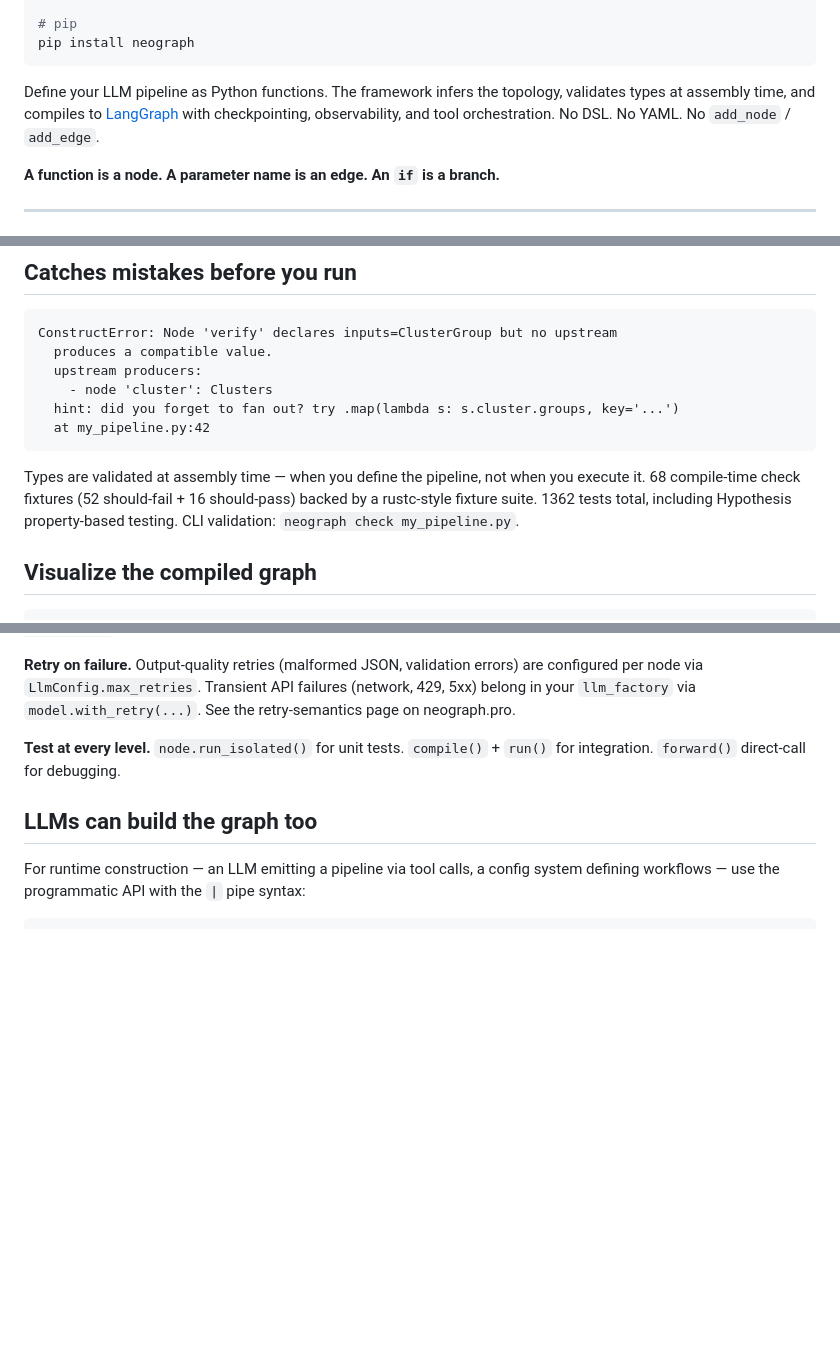
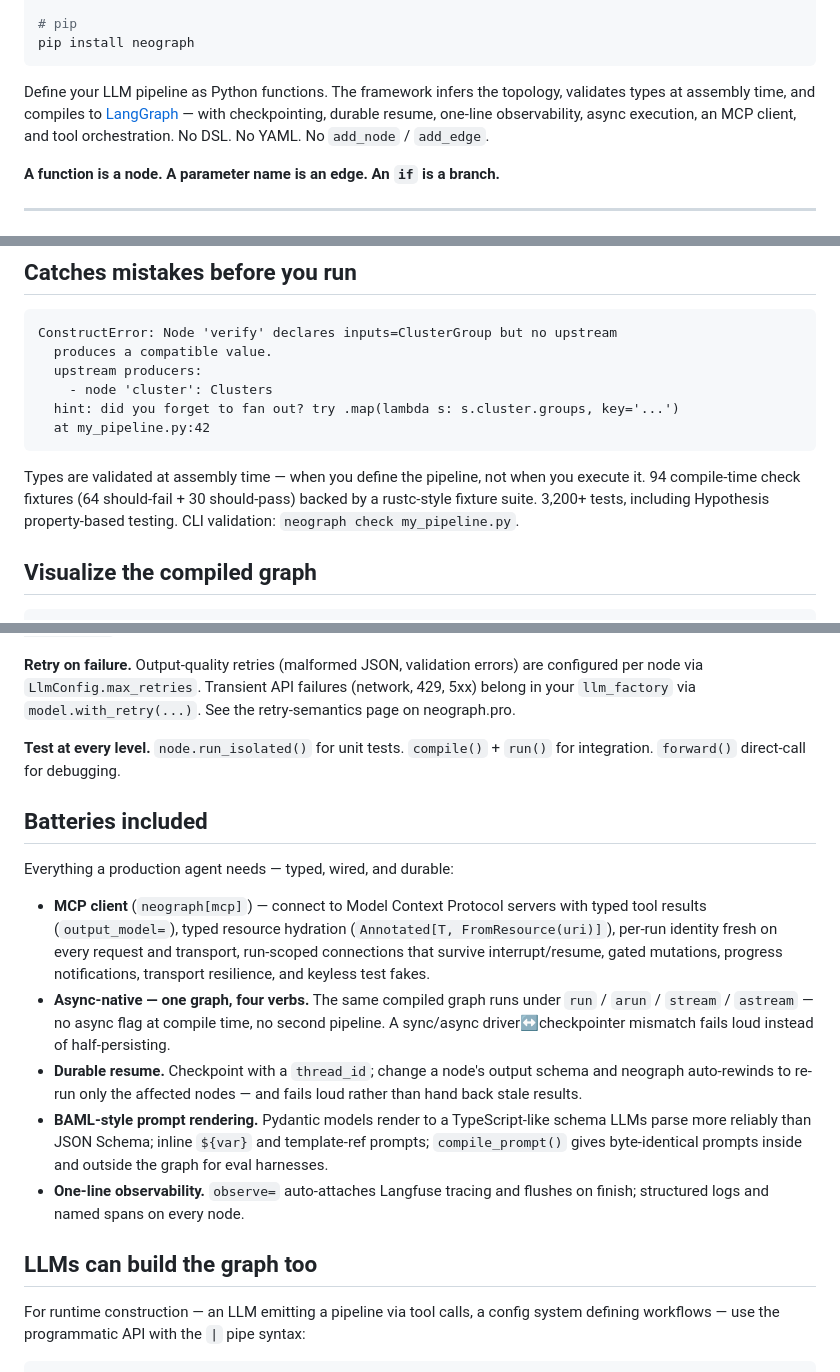
Before and after one commit to KonstantinMirin/neograph, a Markdown page: README.md, 3 parts joined by grey strips. GitHub-like rendering; blank space fills up the shorter version.

Commit message:
docs: refresh AGENTS/README to the current surface (MCP, async, durable, BAML, observability); tighten intro + north star

````diff
--- a/README.md
+++ b/README.md
@@ -12,7 +12,7 @@ uv add neograph
 pip install neograph
 ```
 
-Define your LLM pipeline as Python functions. The framework infers the topology, validates types at assembly time, and compiles to [LangGraph](https://github.com/langchain-ai/langgraph) with checkpointing, observability, and tool orchestration. No DSL. No YAML. No `add_node` / `add_edge`.
+Define your LLM pipeline as Python functions. The framework infers the topology, validates types at assembly time, and compiles to [LangGraph](https://github.com/langchain-ai/langgraph) — with checkpointing, durable resume, one-line observability, async execution, an MCP client, and tool orchestration. No DSL. No YAML. No `add_node` / `add_edge`.
 
 **A function is a node. A parameter name is an edge. An `if` is a branch.**
 
@@ -133,7 +133,7 @@ ConstructError: Node 'verify' declares inputs=ClusterGroup but no upstream
   at my_pipeline.py:42
 ```
 
-Types are validated at assembly time — when you define the pipeline, not when you execute it. 68 compile-time check fixtures (52 should-fail + 16 should-pass) backed by a rustc-style fixture suite. 1362 tests total, including Hypothesis property-based testing. CLI validation: `neograph check my_pipeline.py`.
+Types are validated at assembly time — when you define the pipeline, not when you execute it. 94 compile-time check fixtures (64 should-fail + 30 should-pass) backed by a rustc-style fixture suite. 3,200+ tests, including Hypothesis property-based testing. CLI validation: `neograph check my_pipeline.py`.
 
 ## Visualize the compiled graph
 
@@ -157,6 +157,16 @@ Set `NEOGRAPH_DEV=1` for auto-printed DAG summaries after every `compile()`.
 **Retry on failure.** Output-quality retries (malformed JSON, validation errors) are configured per node via `LlmConfig.max_retries`. Transient API failures (network, 429, 5xx) belong in your `llm_factory` via `model.with_retry(...)`. See the retry-semantics page on neograph.pro.
 
 **Test at every level.** `node.run_isolated()` for unit tests. `compile()` + `run()` for integration. `forward()` direct-call for debugging.
+
+## Batteries included
+
+Everything a production agent needs — typed, wired, and durable:
+
+- **MCP client** (`neograph[mcp]`) — connect to Model Context Protocol servers with typed tool results (`output_model=`), typed resource hydration (`Annotated[T, FromResource(uri)]`), per-run identity fresh on every request and transport, run-scoped connections that survive interrupt/resume, gated mutations, progress notifications, transport resilience, and keyless test fakes.
+- **Async-native — one graph, four verbs.** The same compiled graph runs under `run` / `arun` / `stream` / `astream` — no async flag at compile time, no second pipeline. A sync/async driver↔checkpointer mismatch fails loud instead of half-persisting.
+- **Durable resume.** Checkpoint with a `thread_id`; change a node's output schema and neograph auto-rewinds to re-run only the affected nodes — and fails loud rather than hand back stale results.
+- **BAML-style prompt rendering.** Pydantic models render to a TypeScript-like schema LLMs parse more reliably than JSON Schema; inline `${var}` and template-ref prompts; `compile_prompt()` gives byte-identical prompts inside and outside the graph for eval harnesses.
+- **One-line observability.** `observe=` auto-attaches Langfuse tracing and flushes on finish; structured logs and named spans on every node.
 
 ## LLMs can build the graph too
 
````
Also changed, not shown: other parts of README.md (+1 -1 lines), AGENTS.md (+15 -13 lines).
